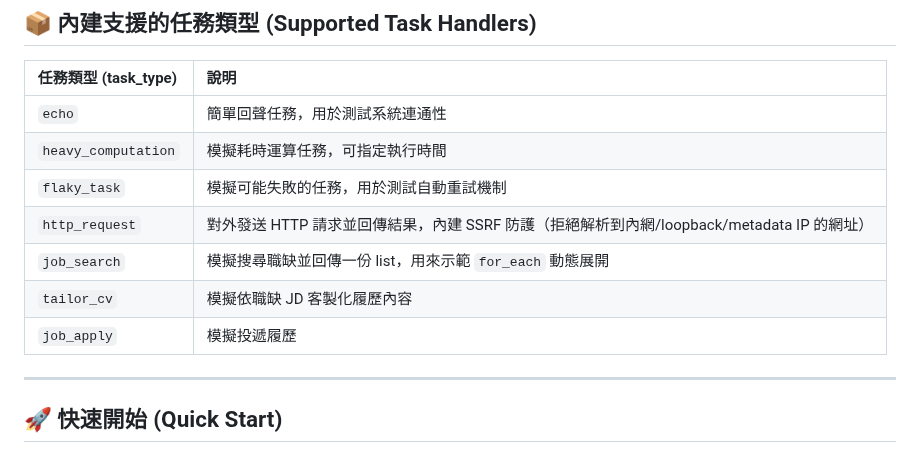
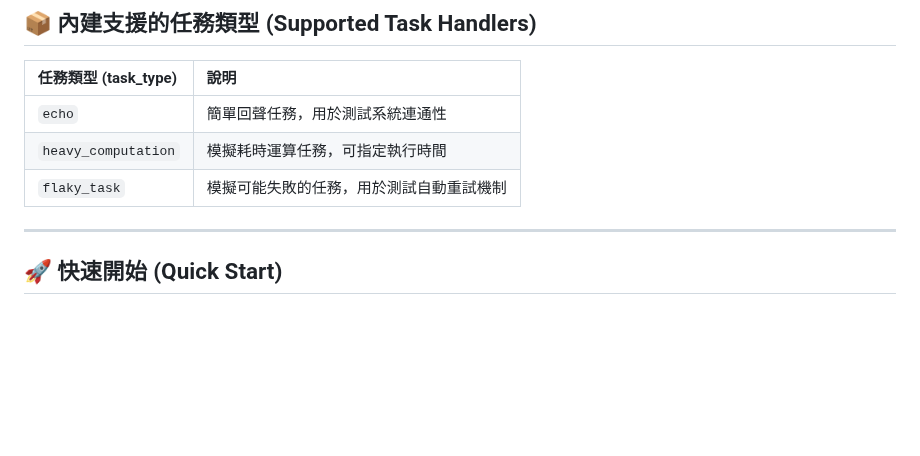
Before and after one commit to ccoliu/coworkify, a Markdown page: README.md, the part around one of its changes. GitHub-like rendering; blank space fills up the shorter version.

```diff
--- a/README.md
+++ b/README.md
@@ -53,10 +37,6 @@ flowchart TD
 | `echo` | 簡單回聲任務，用於測試系統連通性 |
 | `heavy_computation` | 模擬耗時運算任務，可指定執行時間 |
 | `flaky_task` | 模擬可能失敗的任務，用於測試自動重試機制 |
-| `http_request` | 對外發送 HTTP 請求並回傳結果，內建 SSRF 防護（拒絕解析到內網/loopback/metadata IP 的網址） |
-| `job_search` | 模擬搜尋職缺並回傳一份 list，用來示範 `for_each` 動態展開 |
-| `tailor_cv` | 模擬依職缺 JD 客製化履歷內容 |
-| `job_apply` | 模擬投遞履歷 |
 
 ---
 
```
Also changed, not shown: other parts of README.md (+1 -30 lines), .archify/coworkify-architecture.visual-check.1440x900.dark.png (deleted), .archify/coworkify-architecture.visual-check.1440x900.light.png (deleted), .archify/coworkify-architecture.visual-check.2048x1320.dark.png (deleted), .archify/coworkify-architecture.visual-check.2048x1320.light.png (deleted), coworkify.png (added), 5 other files.
